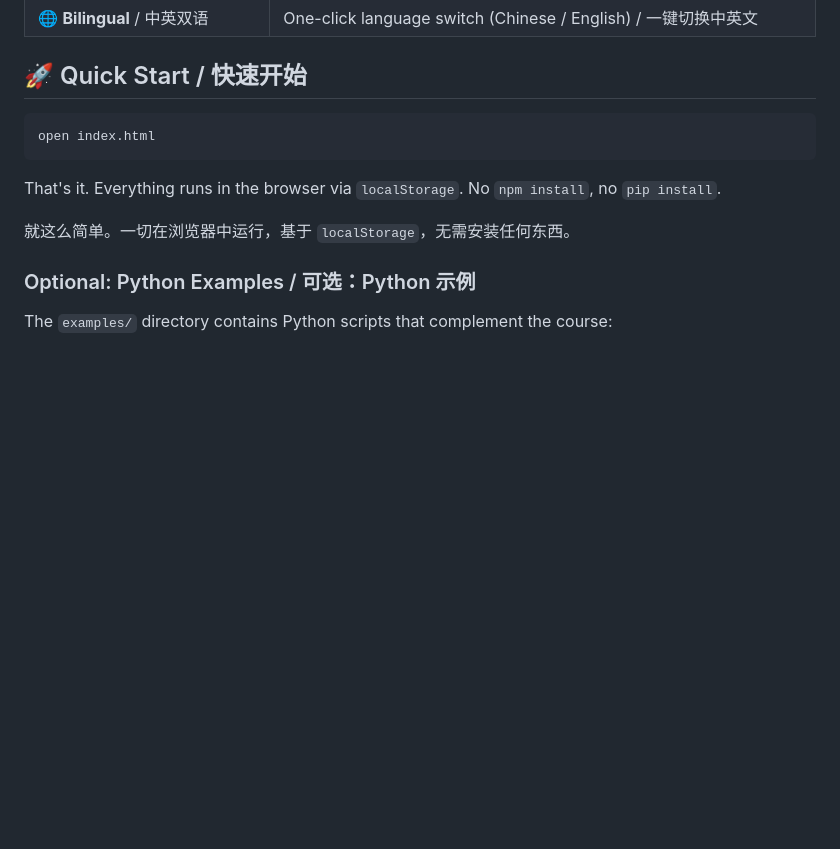
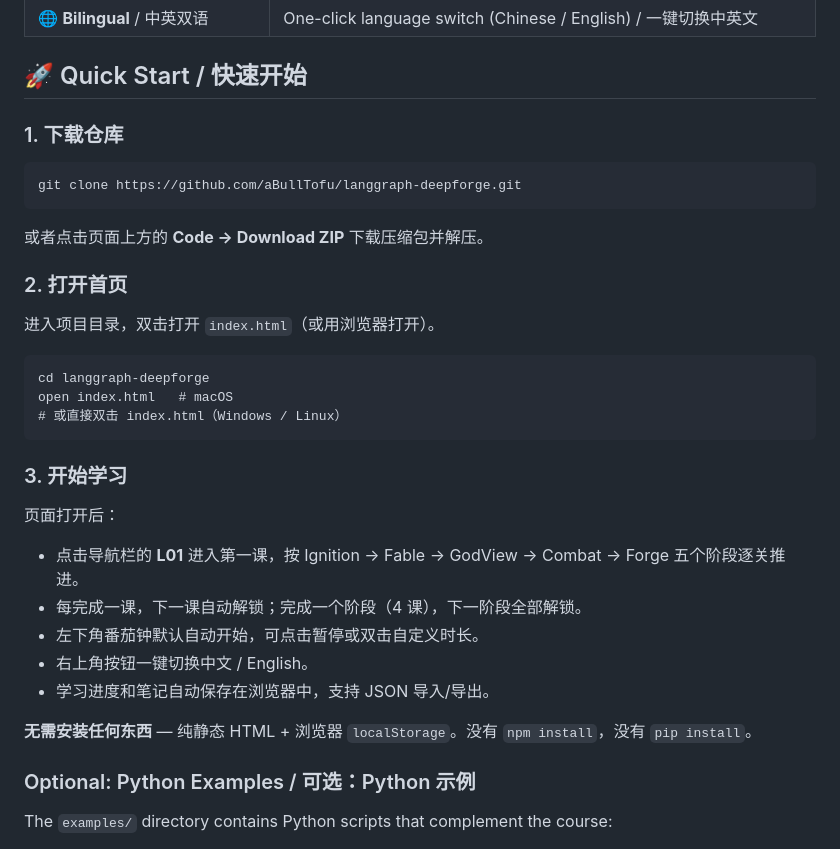
Before and after one commit to aBullTofu/langgraph-deepforge, a Markdown page: README.md, the part around the change. GitHub-like rendering; blank space fills up the shorter version.

Commit message:
docs: more specific Quick Start instructions in README
Add step-by-step usage guide: download repo, open index.html,
what to click, how progress/stages unlock, pomodoro, i18n switch.

````diff
--- a/README.md
+++ b/README.md
@@ -31,13 +31,31 @@ Build production-grade LangGraph agents through hands-on quests, failure pattern
 
 ## 🚀 Quick Start / 快速开始
 
+### 1. 下载仓库
+```bash
+git clone https://github.com/aBullTofu/langgraph-deepforge.git
 ```
-open index.html
+或者点击页面上方的 **Code → Download ZIP** 下载压缩包并解压。
+
+### 2. 打开首页
+进入项目目录，双击打开 `index.html`（或用浏览器打开）。
+
+```
+cd langgraph-deepforge
+open index.html   # macOS
+# 或直接双击 index.html（Windows / Linux）
 ```
 
-That's it. Everything runs in the browser via `localStorage`. No `npm install`, no `pip install`.
+### 3. 开始学习
+页面打开后：
 
-就这么简单。一切在浏览器中运行，基于 `localStorage`，无需安装任何东西。
+- 点击导航栏的 **L01** 进入第一课，按 Ignition → Fable → GodView → Combat → Forge 五个阶段逐关推进。
+- 每完成一课，下一课自动解锁；完成一个阶段（4 课），下一阶段全部解锁。
+- 左下角番茄钟默认自动开始，可点击暂停或双击自定义时长。
+- 右上角按钮一键切换中文 / English。
+- 学习进度和笔记自动保存在浏览器中，支持 JSON 导入/导出。
+
+**无需安装任何东西** — 纯静态 HTML + 浏览器 `localStorage`。没有 `npm install`，没有 `pip install`。
 
 ### Optional: Python Examples / 可选：Python 示例
 
````
